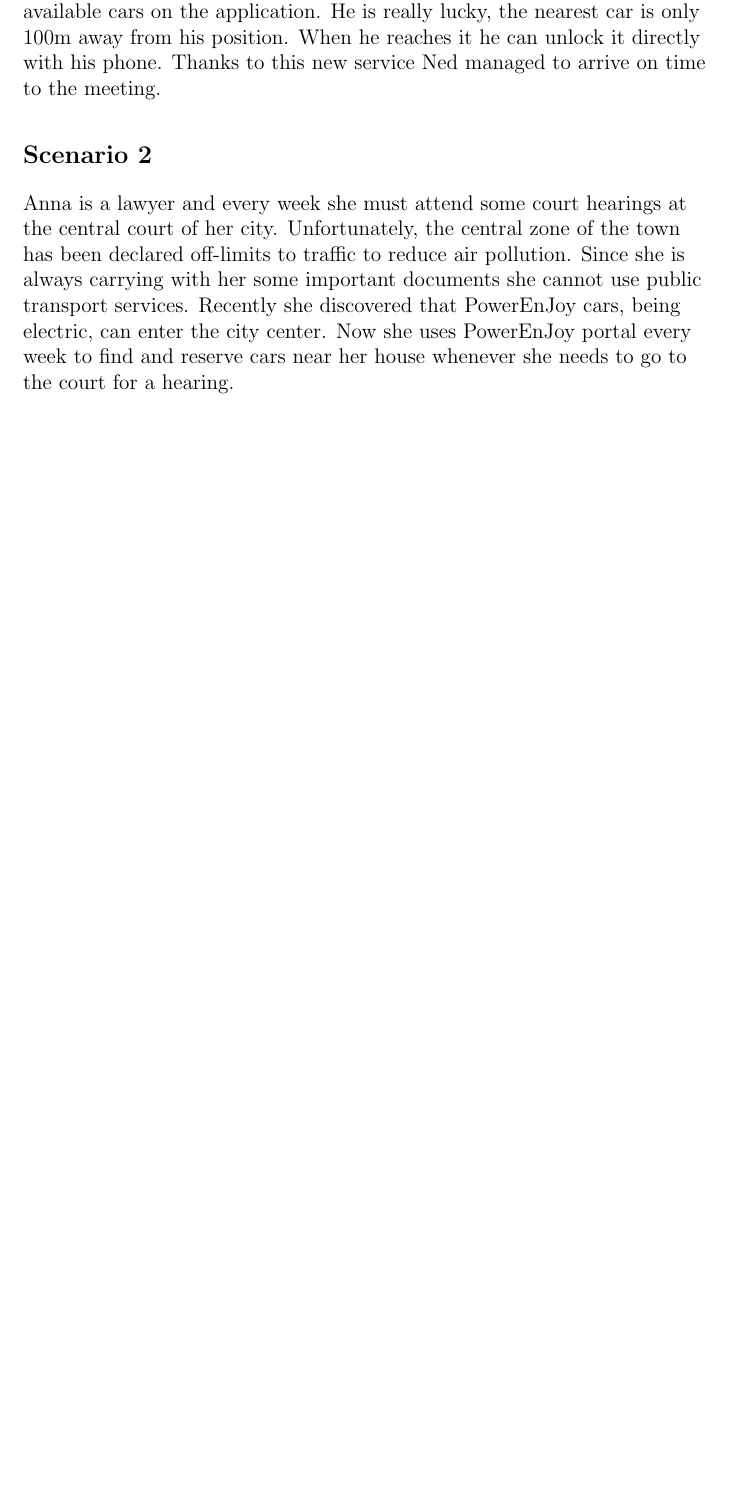
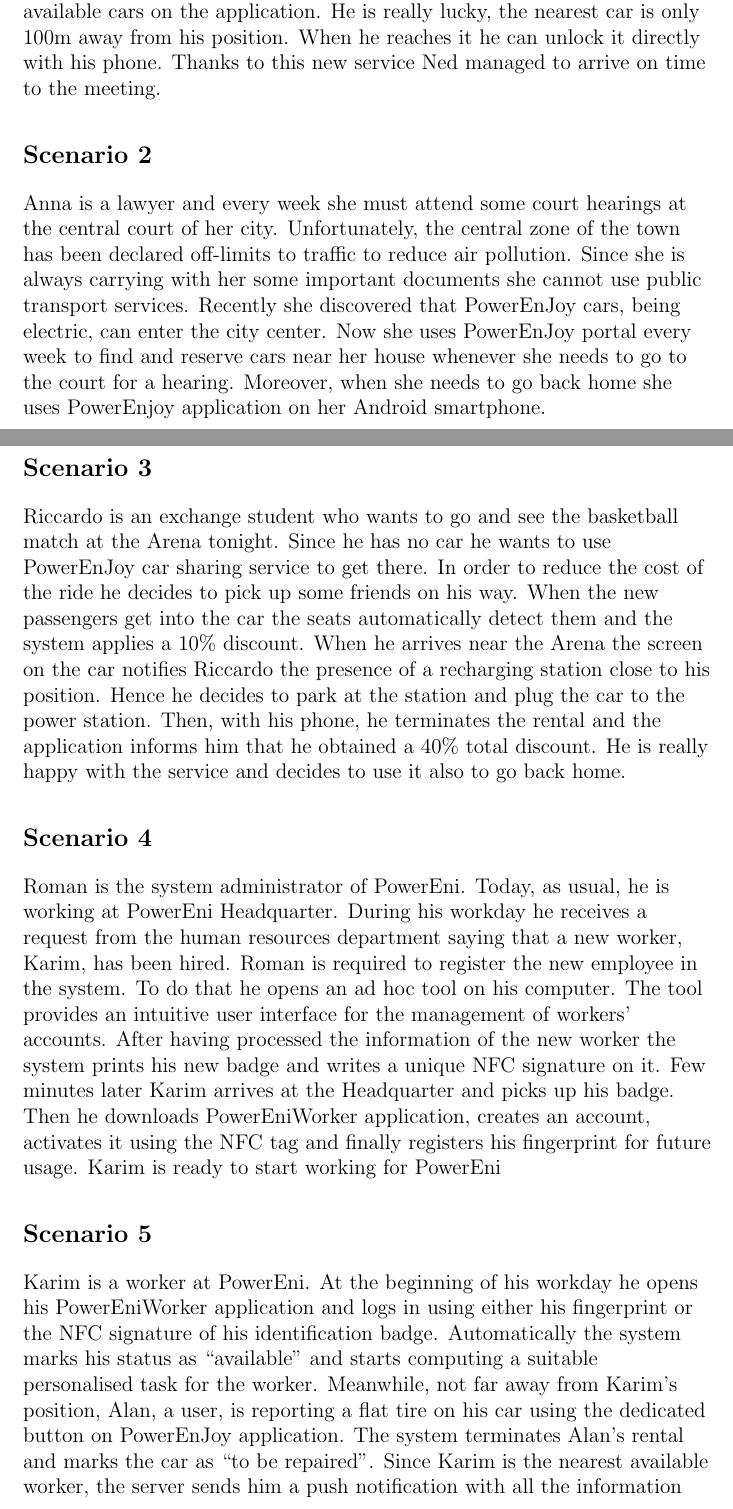
Before and after one commit to nicomon24/SE2-2016, a LaTeX book (rasd.tex, which reads chapters/scenarioidentifying.tex): part of page 10 of 10 before the commit and two parts of pages 10 and 11 of 12 after it, the two joined at a grey line, cut so that both start at the same text, the shorter picture padded with empty space. Compiled offline with pdfLaTeX.

Commit message:
more scenarios

```diff
--- a/chapters/scenarioidentifying.tex
+++ b/chapters/scenarioidentifying.tex
@@ -8,4 +8,19 @@
 \bigbreak
 \textbf{\large Scenario 2}
 \bigbreak
-Anna is a lawyer and every week she must attend some court hearings at the central court of her city. Unfortunately, the central zone of the town has been declared off-limits to traffic to reduce air pollution. Since she is always carrying with her some important documents she cannot use public transport services. Recently she discovered that PowerEnJoy cars, being electric, can enter the city center. Now she uses PowerEnJoy portal every week to find and reserve cars near her house whenever she needs to go to the court for a hearing.
+Anna is a lawyer and every week she must attend some court hearings at the central court of her city. Unfortunately, the central zone of the town has been declared off-limits to traffic to reduce air pollution. Since she is always carrying with her some important documents she cannot use public transport services. Recently she discovered that PowerEnJoy cars, being electric, can enter the city center. Now she uses PowerEnJoy portal every week to find and reserve cars near her house whenever she needs to go to the court for a hearing. Moreover, when she needs to go back home she uses PowerEnjoy application on her Android smartphone. \\
+\bigbreak
+\bigbreak
+\textbf{\large Scenario 3}
+\bigbreak
+Riccardo is an exchange student who wants to go and see the basketball match at the Arena tonight. Since he has no car he wants to use PowerEnJoy car sharing service to get there. In order to reduce the cost of the ride he decides to pick up some friends on his way. When the new passengers get into the car the seats automatically detect them and the system applies a 10\% discount. When he arrives near the Arena the screen on the car notifies Riccardo the presence of a recharging station close to his position. Hence he decides to park at the station and plug the car to the power station. Then, with his phone, he terminates the rental and the application informs him that he obtained a 40\% total discount. He is really happy with the service and decides to use it also to go back home.\\
+\bigbreak
+\bigbreak
+\textbf{\large Scenario 4}
+\bigbreak
+Roman is the system administrator of PowerEni. Today, as usual, he is working at PowerEni Headquarter. During his workday he receives a request from the human resources department saying that a new worker, Karim, has been hired. Roman is required to register the new employee in the system. To do that he opens an ad hoc tool on his computer. The tool provides an intuitive user interface for the management of workers' accounts. After having processed the information of the new worker the system prints his new badge and writes a unique NFC signature on it. Few minutes later Karim arrives at the Headquarter and picks up his badge. Then he downloads PowerEniWorker application, creates an account, activates it using the NFC tag and finally registers his fingerprint for future usage. Karim is ready to start working for PowerEni\\
+\bigbreak
+\bigbreak
+\textbf{\large Scenario 5}
+\bigbreak
+Karim is a worker at PowerEni. At the beginning of his workday he opens his PowerEniWorker application and logs in using either his fingerprint or the NFC signature of his identification badge. Automatically the system marks his status as ``available" and starts computing a suitable personalised task for the worker. Meanwhile, not far away from Karim's position, Alan, a user, is reporting a flat tire on his car using the dedicated button on PowerEnJoy application. The system terminates Alan's rental and marks the car as ``to be repaired". Since Karim is the nearest available worker, the server sends him a push notification with all the information needed to reach and repair Alan's car. Therefore Karim accepts the task, changing his status to ``busy", and gets in his electric van (provided by PowerEni). Once he reaches the faulty car he fixes the flat tire. Finally, always using PowerEniWorker application, he marks the task as ``done". The system reacts assigning a new task to Karim and changing the status of the car to ``available". \\
```
Also changed, not shown: rasd.tex (+1 -1 lines), rasd.pdf, chapters/scenarioidentifying.tex (2 more changed lines), 6 other files.
